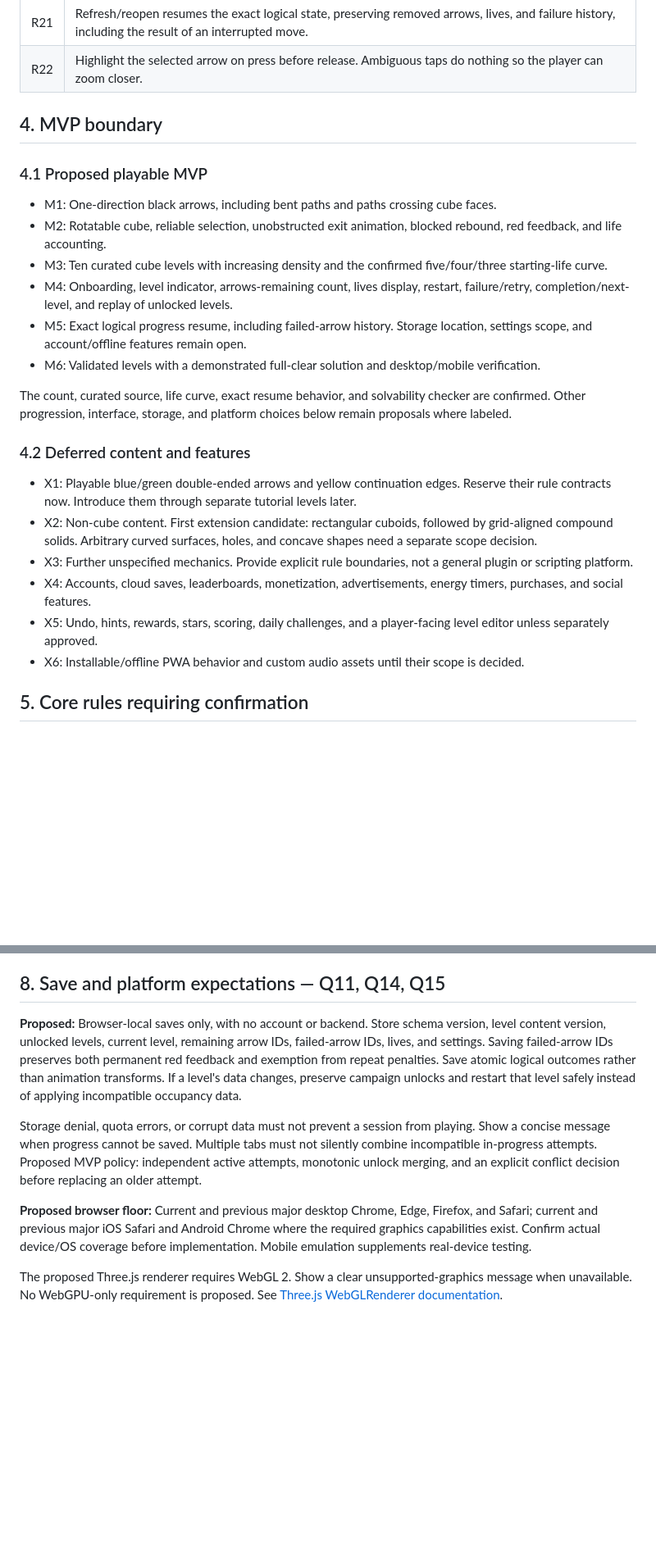
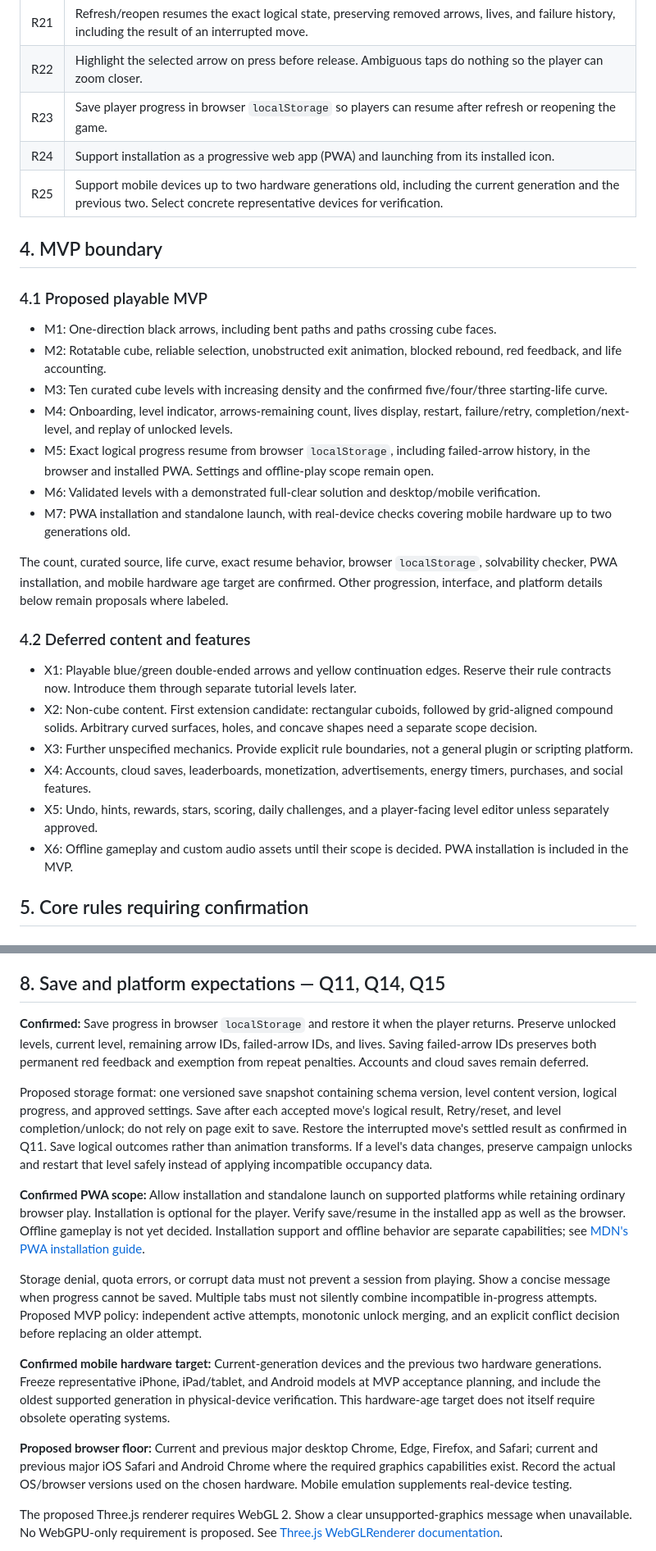
Before and after one commit to paulrobello/par-arrows, a Markdown page: PRD.md, 2 parts joined by grey strips. Shown at 82% size. Drawn GitHub-style; blank space fills up the shorter version.

```diff
--- a/PRD.md
+++ b/PRD.md
@@ -53,6 +53,9 @@ The reference images are visual evidence only. Their level number, stars, hint b
 | R20 | Levels 1–3 start with five lives, levels 4–6 with four, and levels 7–10 with three. Retry resets lives and red-arrow history. |
 | R21 | Refresh/reopen resumes the exact logical state, preserving removed arrows, lives, and failure history, including the result of an interrupted move. |
 | R22 | Highlight the selected arrow on press before release. Ambiguous taps do nothing so the player can zoom closer. |
+| R23 | Save player progress in browser `localStorage` so players can resume after refresh or reopening the game. |
+| R24 | Support installation as a progressive web app (PWA) and launching from its installed icon. |
+| R25 | Support mobile devices up to two hardware generations old, including the current generation and the previous two. Select concrete representative devices for verification. |
 
 ## 4. MVP boundary
 
@@ -62,10 +65,11 @@ The reference images are visual evidence only. Their level number, stars, hint b
 - M2: Rotatable cube, reliable selection, unobstructed exit animation, blocked rebound, red feedback, and life accounting.
 - M3: Ten curated cube levels with increasing density and the confirmed five/four/three starting-life curve.
 - M4: Onboarding, level indicator, arrows-remaining count, lives display, restart, failure/retry, completion/next-level, and replay of unlocked levels.
-- M5: Exact logical progress resume, including failed-arrow history. Storage location, settings scope, and account/offline features remain open.
+- M5: Exact logical progress resume from browser `localStorage`, including failed-arrow history, in the browser and installed PWA. Settings and offline-play scope remain open.
 - M6: Validated levels with a demonstrated full-clear solution and desktop/mobile verification.
+- M7: PWA installation and standalone launch, with real-device checks covering mobile hardware up to two generations old.
 
-The count, curated source, life curve, exact resume behavior, and solvability checker are confirmed. Other progression, interface, storage, and platform choices below remain proposals where labeled.
+The count, curated source, life curve, exact resume behavior, browser `localStorage`, solvability checker, PWA installation, and mobile hardware age target are confirmed. Other progression, interface, and platform details below remain proposals where labeled.
 
 ### 4.2 Deferred content and features
 
@@ -74,7 +78,7 @@ The count, curated source, life curve, exact resume behavior, and solvability ch
 - X3: Further unspecified mechanics. Provide explicit rule boundaries, not a general plugin or scripting platform.
 - X4: Accounts, cloud saves, leaderboards, monetization, advertisements, energy timers, purchases, and social features.
 - X5: Undo, hints, rewards, stars, scoring, daily challenges, and a player-facing level editor unless separately approved.
-- X6: Installable/offline PWA behavior and custom audio assets until their scope is decided.
+- X6: Offline gameplay and custom audio assets until their scope is decided. PWA installation is included in the MVP.
 
 ## 5. Core rules requiring confirmation
 
@@ -161,11 +165,17 @@ Curated authoring and a checker are confirmed for the MVP. Generated progression
 
 ## 8. Save and platform expectations — Q11, Q14, Q15
 
-**Proposed:** Browser-local saves only, with no account or backend. Store schema version, level content version, unlocked levels, current level, remaining arrow IDs, failed-arrow IDs, lives, and settings. Saving failed-arrow IDs preserves both permanent red feedback and exemption from repeat penalties. Save atomic logical outcomes rather than animation transforms. If a level's data changes, preserve campaign unlocks and restart that level safely instead of applying incompatible occupancy data.
+**Confirmed:** Save progress in browser `localStorage` and restore it when the player returns. Preserve unlocked levels, current level, remaining arrow IDs, failed-arrow IDs, and lives. Saving failed-arrow IDs preserves both permanent red feedback and exemption from repeat penalties. Accounts and cloud saves remain deferred.
+
+Proposed storage format: one versioned save snapshot containing schema version, level content version, logical progress, and approved settings. Save after each accepted move's logical result, Retry/reset, and level completion/unlock; do not rely on page exit to save. Restore the interrupted move's settled result as confirmed in Q11. Save logical outcomes rather than animation transforms. If a level's data changes, preserve campaign unlocks and restart that level safely instead of applying incompatible occupancy data.
+
+**Confirmed PWA scope:** Allow installation and standalone launch on supported platforms while retaining ordinary browser play. Installation is optional for the player. Verify save/resume in the installed app as well as the browser. Offline gameplay is not yet decided. Installation support and offline behavior are separate capabilities; see [MDN's PWA installation guide](https://developer.mozilla.org/en-US/docs/Web/Progressive_web_apps/Guides/Making_PWAs_installable).
 
 Storage denial, quota errors, or corrupt data must not prevent a session from playing. Show a concise message when progress cannot be saved. Multiple tabs must not silently combine incompatible in-progress attempts. Proposed MVP policy: independent active attempts, monotonic unlock merging, and an explicit conflict decision before replacing an older attempt.
 
-**Proposed browser floor:** Current and previous major desktop Chrome, Edge, Firefox, and Safari; current and previous major iOS Safari and Android Chrome where the required graphics capabilities exist. Confirm actual device/OS coverage before implementation. Mobile emulation supplements real-device testing.
+**Confirmed mobile hardware target:** Current-generation devices and the previous two hardware generations. Freeze representative iPhone, iPad/tablet, and Android models at MVP acceptance planning, and include the oldest supported generation in physical-device verification. This hardware-age target does not itself require obsolete operating systems.
+
+**Proposed browser floor:** Current and previous major desktop Chrome, Edge, Firefox, and Safari; current and previous major iOS Safari and Android Chrome where the required graphics capabilities exist. Record the actual OS/browser versions used on the chosen hardware. Mobile emulation supplements real-device testing.
 
 The proposed Three.js renderer requires WebGL 2. Show a clear unsupported-graphics message when unavailable. No WebGPU-only requirement is proposed. See [Three.js WebGLRenderer documentation](https://threejs.org/docs/pages/WebGLRenderer.html).
 
```
Also changed, not shown: other parts of PRD.md (+6 -5 lines), IMPLEMENTATION_PLAN.md (+18 -11 lines).
